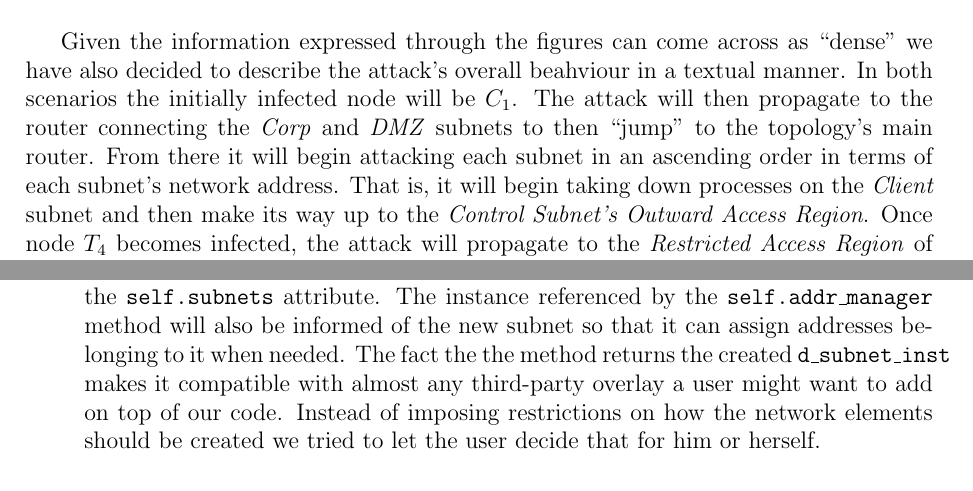
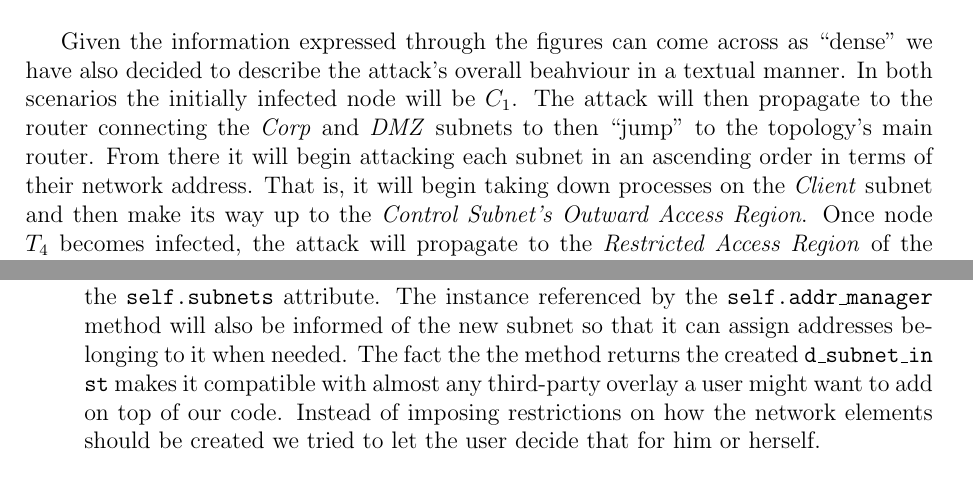
Before and after one commit to pcolladosoto/tfg, a LaTeX thesis (Document/main.tex, which reads Document/Content/Chapters/Ch_5.tex, Document/Content/Code_doc/Net.tex): two parts of pages 77 and 131 of 153, joined at a grey line, cut so that both start at the same text. Compiled offline with pdfLaTeX.

Commit message:
A few more tweaks...

```diff
--- a/Document/Content/Chapters/Ch_5.tex
+++ b/Document/Content/Chapters/Ch_5.tex
@@ -61,7 +61,7 @@
 
             Figure \ref{fig:atk-progression} contains a simplified network schematic representing the topology shown on figure \ref{fig:top-ics} and the attack's propagation over the network. By combining the contents of this image with those of figure \ref{fig:static-atk-annotated} one can understand why and how the attack behaves the way it does.\\
 
-            Given the information expressed through the figures can come across as ``dense'' we have also decided to describe the attack's overall beahviour in a textual manner. In both scenarios the initially infected node will be $C_1$. The attack will then propagate to the router connecting the \textit{Corp} and \textit{DMZ} subnets to then ``jump'' to the topology's main router. From there it will begin attacking each subnet in an ascending order in terms of each subnet's network address. That is, it will begin taking down processes on the \textit{Client} subnet and then make its way up to the \textit{Control Subnet's Outward Access Region}. Once node $T_4$ becomes infected, the attack will propagate to the \textit{Restricted Access Region} of the aforementioned subnet. Upon termination of the attack on this last subnet, it will follow its initial path in the opposite direction by taking down nodes on the \textit{DMZ} subnet and finally targeting machines belonging to the \textit{Corp} subnet. At these point all the \textit{ping} processes will have been taken down, thus concluding the attack. Please refer to figure \ref{fig:atk-progression} for a more detailed walkthrough of the attack's evolution.\\
+            Given the information expressed through the figures can come across as ``dense'' we have also decided to describe the attack's overall beahviour in a textual manner. In both scenarios the initially infected node will be $C_1$. The attack will then propagate to the router connecting the \textit{Corp} and \textit{DMZ} subnets to then ``jump'' to the topology's main router. From there it will begin attacking each subnet in an ascending order in terms of their network address. That is, it will begin taking down processes on the \textit{Client} subnet and then make its way up to the \textit{Control Subnet's Outward Access Region}. Once node $T_4$ becomes infected, the attack will propagate to the \textit{Restricted Access Region} of the aforementioned subnet. Upon termination of the attack on this last subnet, it will follow its initial path in the opposite direction by taking down nodes on the \textit{DMZ} subnet and finally targeting machines belonging to the \textit{Corp} subnet. At these point all the \textit{ping} processes will have been taken down, thus concluding the attack. Please refer to figure \ref{fig:atk-progression} for a more detailed walkthrough of the attack's evolution.\\
 
             % \begin{sidewaysfigure}
             %     \centering
--- a/Document/Content/Code_doc/Net.tex
+++ b/Document/Content/Code_doc/Net.tex
@@ -98,7 +98,7 @@
                     \item \texttt{subn - string:} The subnet address for the subnet to create, specified in \textit{CIDR} format.
                 \end{enumerate}
                 \item \textbf{Returns:} The created \texttt{d\_subnet\_inst}.
-                \item \textbf{Description:} This method is in charge of instantiating each and every subnet composing the network. If the subnet address is unique and the \texttt{subn} parameter is not \texttt{None} the method will instantiate the \texttt{d\_subnet} class and add the instance to the \texttt{self.subnets} attribute. The instance referenced by the \texttt{self.addr\_manager} method will also be informed of the new subnet so that it can assign addresses belonging to it when needed. The fact the the method returns the created \texttt{d\_subnet\_inst} makes it compatible with almost any third-party overlay a user might want to add on top of our code. Instead of imposing restrictions on how the network elements should be created we tried to let the user decide that for him or herself.
+                \item \textbf{Description:} This method is in charge of instantiating each and every subnet composing the network. If the subnet address is unique and the \texttt{subn} parameter is not \texttt{None} the method will instantiate the \texttt{d\_subnet} class and add the instance to the \texttt{self.subnets} attribute. The instance referenced by the \texttt{self.addr\_manager} method will also be informed of the new subnet so that it can assign addresses belonging to it when needed. The fact the the method returns the created \texttt{d\_subnet\_in st} makes it compatible with almost any third-party overlay a user might want to add on top of our code. Instead of imposing restrictions on how the network elements should be created we tried to let the user decide that for him or herself.
             \end{enumerate}
 
         \subparagraph{The create\_router() Method}
```
Also changed, not shown: Document/Content/Chapters/Ch_5.tex (2 more changed lines).
